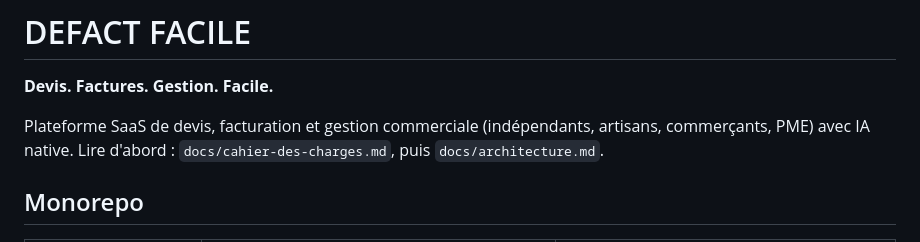
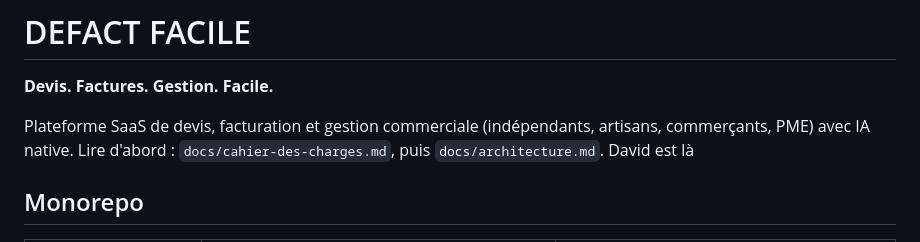
Before and after one commit to agbeviade2022-byte/Defact_facile, a Markdown page: README.md, the part around the change. Rendered like a GitHub page.

Commit message:
Add 'David est là' to README

```diff
--- a/README.md
+++ b/README.md
@@ -4,7 +4,7 @@
 
 Plateforme SaaS de devis, facturation et gestion commerciale (indépendants, artisans, commerçants, PME) avec IA native.
 Lire d'abord : `docs/cahier-des-charges.md`, puis `docs/architecture.md`.
-
+David est là
 ## Monorepo
 
 | Dossier | Contenu | Stack |
```
